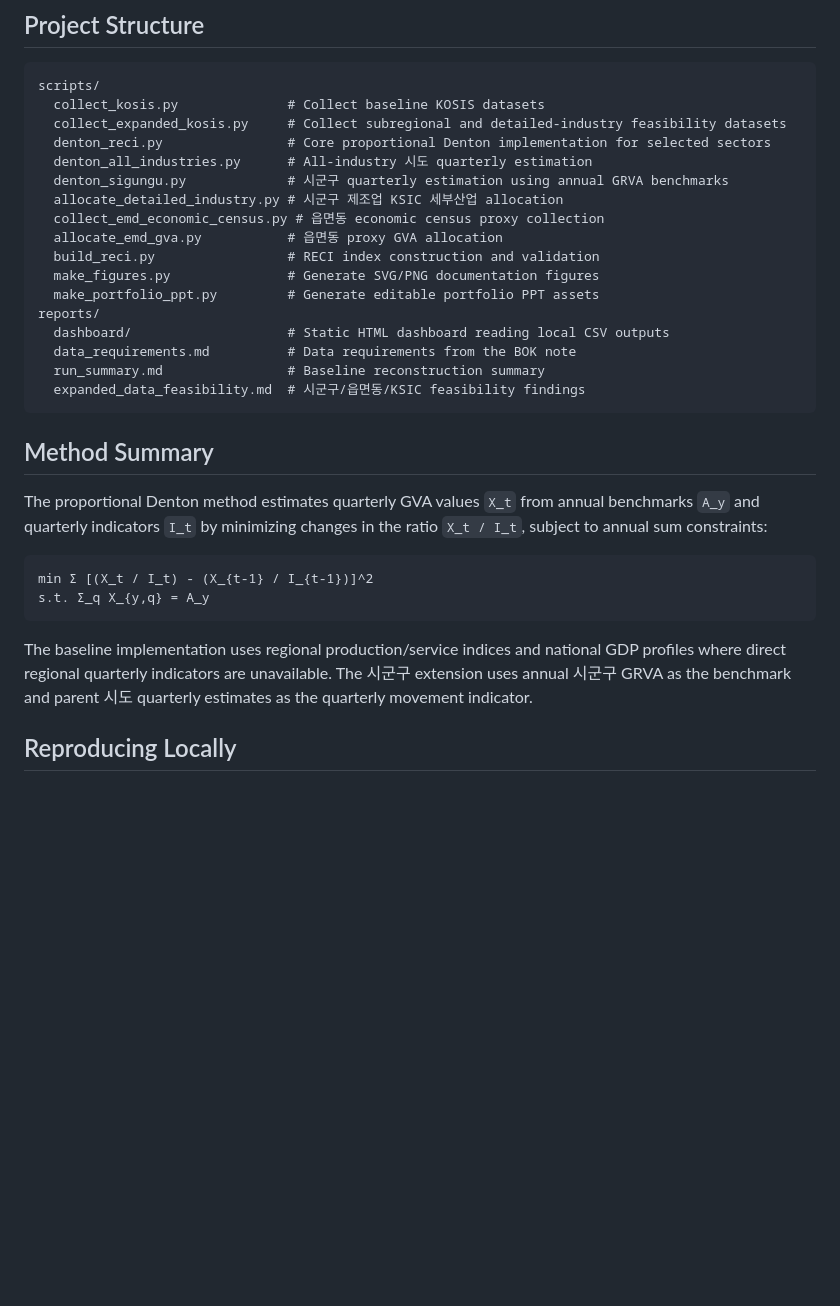
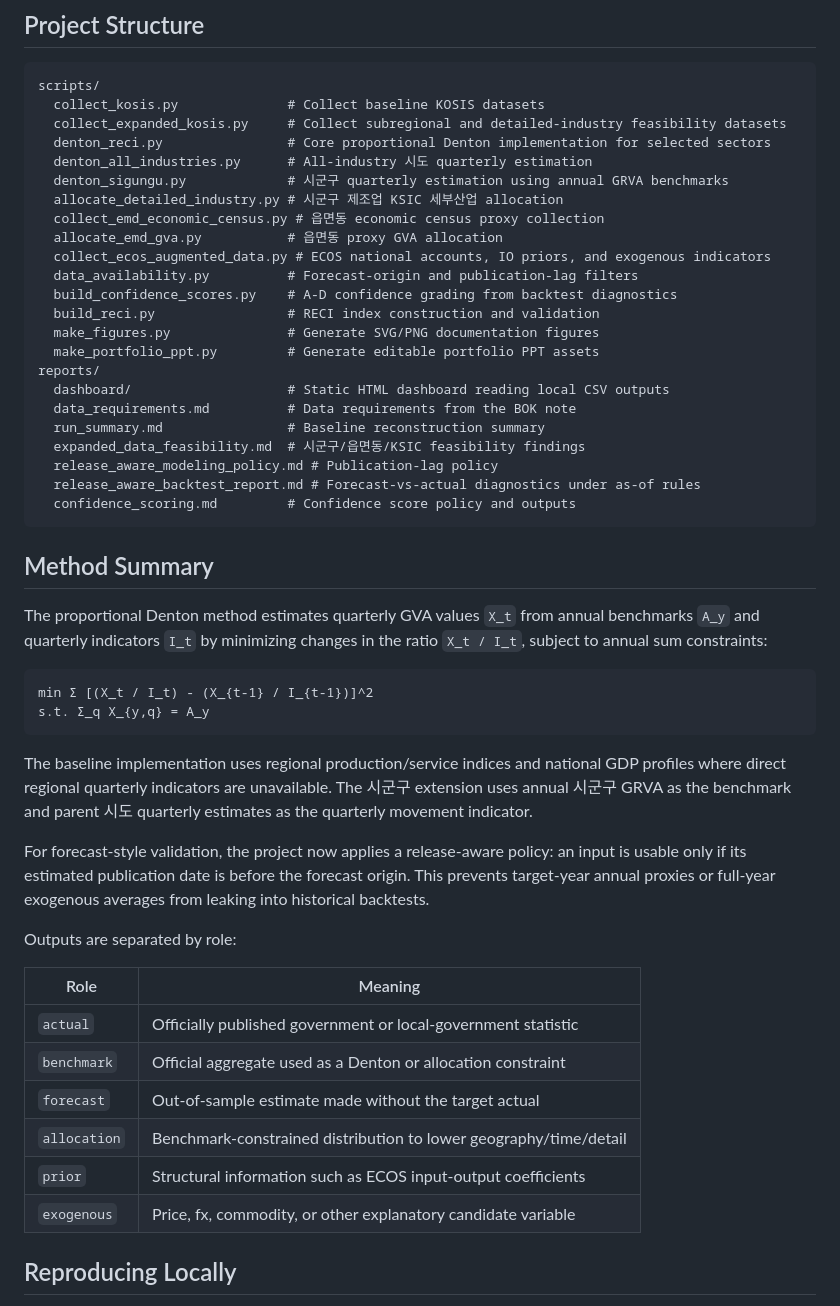
Before and after one commit to good5229/denton, a Markdown page: README.md, the part around one of its changes. GitHub-like rendering; blank space fills up the shorter version.

````diff
--- a/README.md
+++ b/README.md
@@ -25,6 +28,9 @@ scripts/
   allocate_detailed_industry.py # 시군구 제조업 KSIC 세부산업 allocation
   collect_emd_economic_census.py # 읍면동 economic census proxy collection
   allocate_emd_gva.py           # 읍면동 proxy GVA allocation
+  collect_ecos_augmented_data.py # ECOS national accounts, IO priors, and exogenous indicators
+  data_availability.py          # Forecast-origin and publication-lag filters
+  build_confidence_scores.py    # A-D confidence grading from backtest diagnostics
   build_reci.py                 # RECI index construction and validation
   make_figures.py               # Generate SVG/PNG documentation figures
   make_portfolio_ppt.py         # Generate editable portfolio PPT assets
@@ -33,6 +39,9 @@ reports/
   data_requirements.md          # Data requirements from the BOK note
   run_summary.md                # Baseline reconstruction summary
   expanded_data_feasibility.md  # 시군구/읍면동/KSIC feasibility findings
+  release_aware_modeling_policy.md # Publication-lag policy
+  release_aware_backtest_report.md # Forecast-vs-actual diagnostics under as-of rules
+  confidence_scoring.md         # Confidence score policy and outputs
 ```
 
 ## Method Summary
@@ -45,6 +54,19 @@ s.t. Σ_q X_{y,q} = A_y
 ```
 
 The baseline implementation uses regional production/service indices and national GDP profiles where direct regional quarterly indicators are unavailable. The 시군구 extension uses annual 시군구 GRVA as the benchmark and parent 시도 quarterly estimates as the quarterly movement indicator.
+
+For forecast-style validation, the project now applies a release-aware policy: an input is usable only if its estimated publication date is before the forecast origin. This prevents target-year annual proxies or full-year exogenous averages from leaking into historical backtests.
+
+Outputs are separated by role:
+
+| Role | Meaning |
+|---|---|
+| `actual` | Officially published government or local-government statistic |
+| `benchmark` | Official aggregate used as a Denton or allocation constraint |
+| `forecast` | Out-of-sample estimate made without the target actual |
+| `allocation` | Benchmark-constrained distribution to lower geography/time/detail |
+| `prior` | Structural information such as ECOS input-output coefficients |
+| `exogenous` | Price, fx, commodity, or other explanatory candidate variable |
 
 ## Reproducing Locally
 
````
Also changed, not shown: other parts of README.md (+24 -3 lines), reports/project_operating_flow.md (added, +90 -0 lines).
